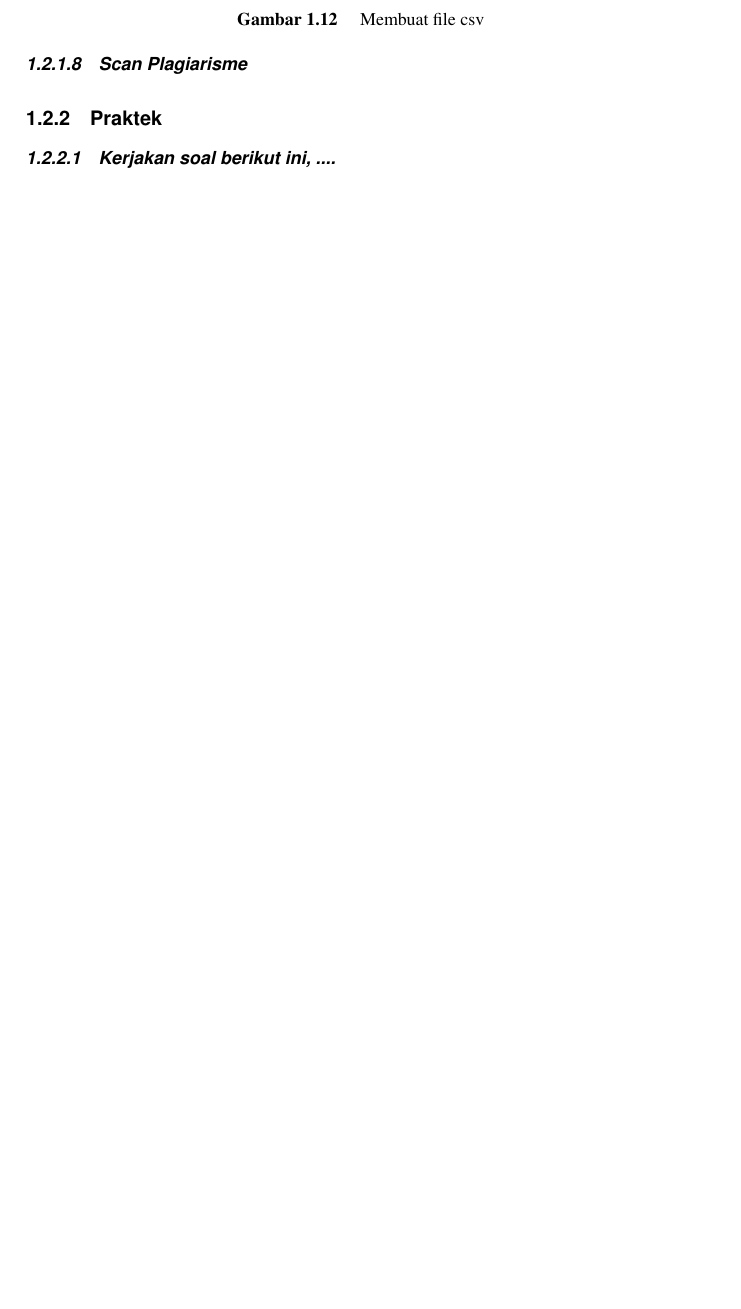
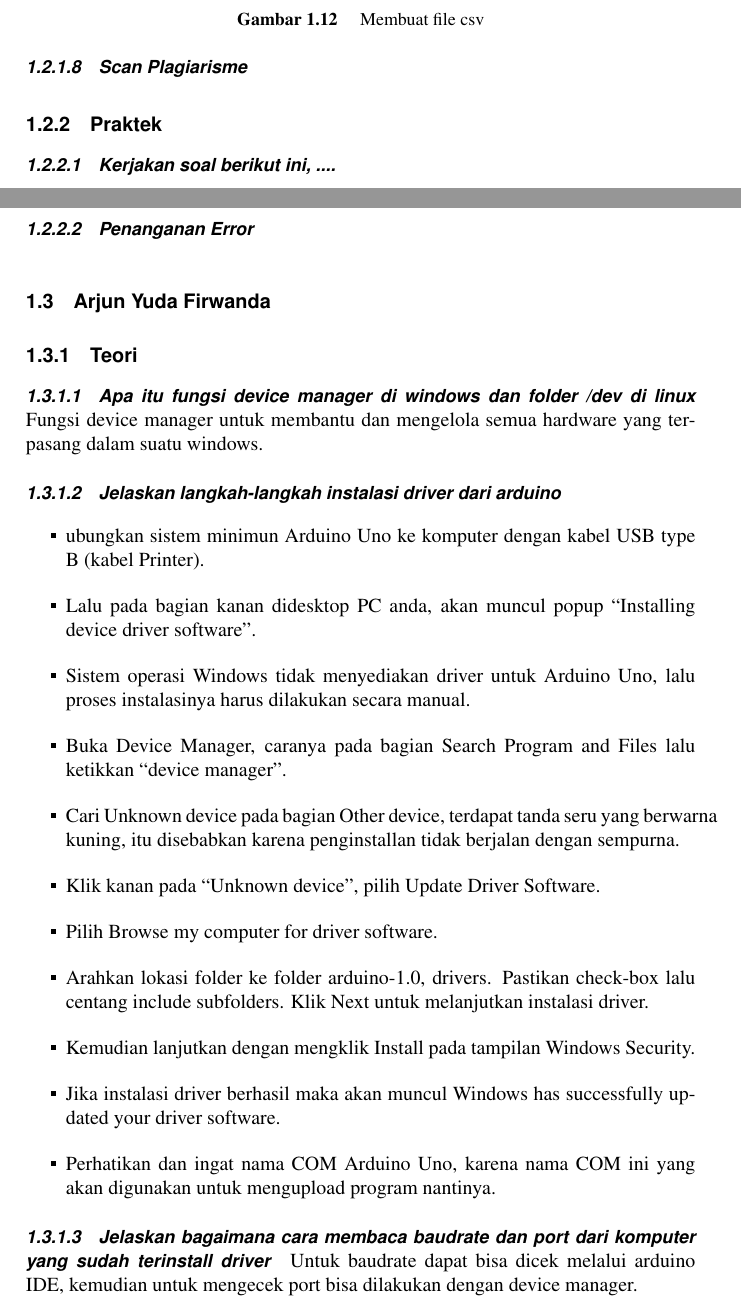
Before and after one commit to pemrograman-iii/2a_grup1, a LaTeX thesis (main.tex, which reads chapters/5/1174008.tex): part of page 35 of 38 before the commit and two parts of pages 35 and 36 of 42 after it, the two joined at a grey line, cut so that both start at the same text, the shorter picture padded with empty space. Compiled offline with pdfLaTeX.

Commit message:
Arjun Pull

```diff
--- /dev/null
+++ b/chapters/5/1174008.tex
@@ -0,0 +1,22 @@
+\section{Arjun Yuda Firwanda}
+\subsection{Teori}
+\subsubsection{Apa itu fungsi device manager di windows dan folder /dev di linux}
+Fungsi device manager untuk membantu dan mengelola semua hardware yang terpasang dalam suatu windows.
+
+\subsubsection{Jelaskan langkah-langkah instalasi driver dari arduino}
+\begin{itemize}
+    \item ubungkan sistem minimun Arduino Uno ke komputer dengan kabel USB type B (kabel Printer).
+    \item Lalu pada bagian kanan didesktop PC anda, akan muncul popup “Installing device driver software”.
+	\item Sistem operasi Windows tidak menyediakan driver untuk Arduino Uno, lalu proses instalasinya harus dilakukan secara manual.
+	\item Buka Device Manager, caranya pada bagian Search Program and Files lalu ketikkan “device manager”.
+	\item Cari Unknown device pada bagian Other device, terdapat tanda seru yang berwarna kuning, itu disebabkan karena penginstallan tidak berjalan dengan sempurna.
+	\item Klik kanan pada “Unknown device”, pilih Update Driver Software.
+    \item Pilih Browse my computer for driver software.
+	\item Arahkan lokasi folder ke folder arduino-1.0, drivers. Pastikan check-box lalu centang include subfolders. Klik Next untuk melanjutkan instalasi driver.
+	\item Kemudian lanjutkan dengan mengklik Install pada tampilan Windows Security.
+	\item Jika instalasi driver berhasil maka akan muncul Windows has successfully updated your driver software.
+	\item Perhatikan dan ingat nama COM Arduino Uno, karena nama COM ini yang akan digunakan untuk mengupload program nantinya.
+\end{itemize}
+
+\subsubsection{Jelaskan bagaimana cara membaca baudrate dan port dari komputer yang sudah terinstall driver}
+Untuk baudrate dapat bisa dicek melalui arduino IDE, kemudian untuk mengecek port bisa dilakukan dengan device manager.
```
Also changed, not shown: main.tex (+1 -0 lines), figures/5/1174008/Teori/ssplagiatchapter5.png (added), main.pdf, chapters/5/1174008.tex (33 more changed lines), 1 other file.
